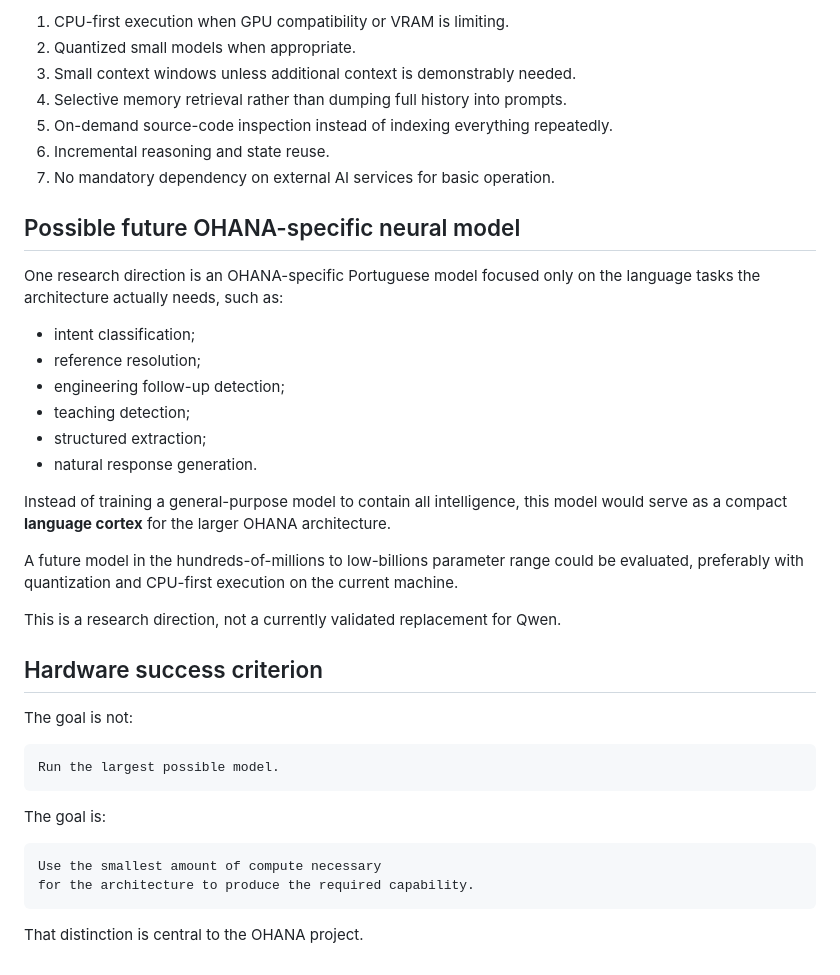
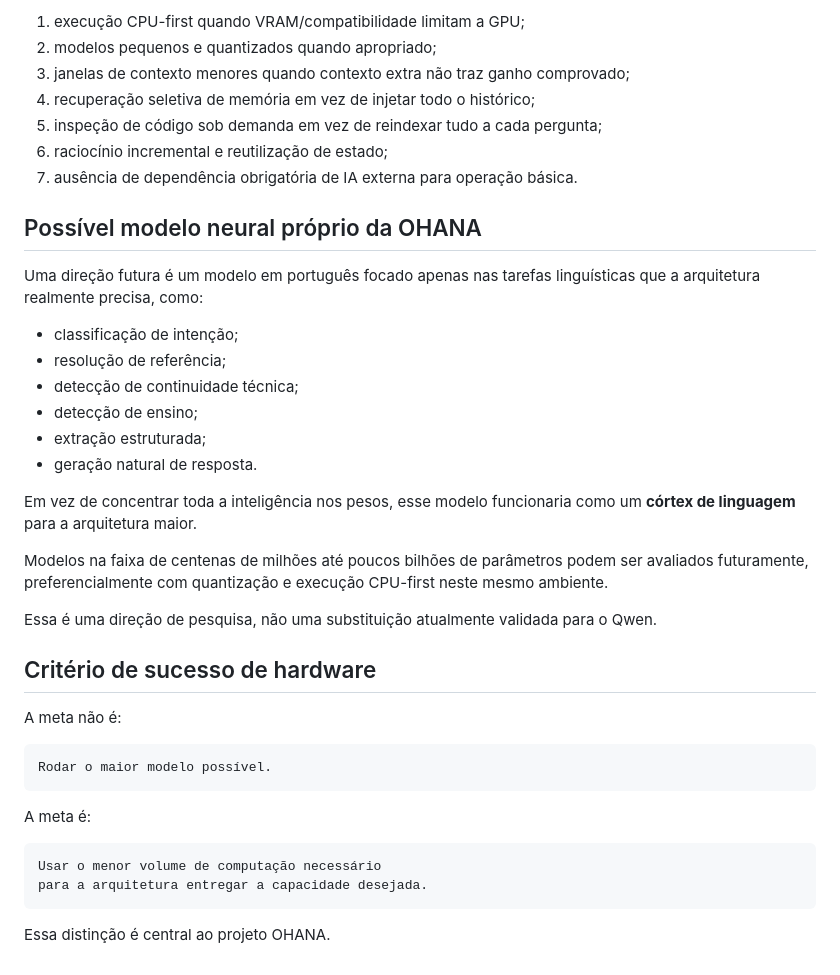
Before and after one commit to bertolotofrederico-rgb/OHANA, a Markdown page: HARDWARE.md, the part around one of its changes. Drawn GitHub-style.

````diff
--- a/HARDWARE.md
+++ b/HARDWARE.md
@@ -84,42 +84,42 @@ On this class of hardware, future work should prefer:
 
-1. CPU-first execution when GPU compatibility or VRAM is limiting.
-2. Quantized small models when appropriate.
-3. Small context windows unless additional context is demonstrably needed.
-4. Selective memory retrieval rather than dumping full history into prompts.
-5. On-demand source-code inspection instead of indexing everything repeatedly.
-6. Incremental reasoning and state reuse.
-7. No mandatory dependency on external AI services for basic operation.
+1. execução CPU-first quando VRAM/compatibilidade limitam a GPU;
+2. modelos pequenos e quantizados quando apropriado;
+3. janelas de contexto menores quando contexto extra não traz ganho comprovado;
+4. recuperação seletiva de memória em vez de injetar todo o histórico;
+5. inspeção de código sob demanda em vez de reindexar tudo a cada pergunta;
+6. raciocínio incremental e reutilização de estado;
+7. ausência de dependência obrigatória de IA externa para operação básica.
 
-## Possible future OHANA-specific neural model
+## Possível modelo neural próprio da OHANA
 
-One research direction is an OHANA-specific Portuguese model focused only on the language tasks the architecture actually needs, such as:
+Uma direção futura é um modelo em português focado apenas nas tarefas linguísticas que a arquitetura realmente precisa, como:
 
-- intent classification;
-- reference resolution;
-- engineering follow-up detection;
-- teaching detection;
-- structured extraction;
-- natural response generation.
+- classificação de intenção;
+- resolução de referência;
+- detecção de continuidade técnica;
+- detecção de ensino;
+- extração estruturada;
+- geração natural de resposta.
 
-Instead of training a general-purpose model to contain all intelligence, this model would serve as a compact **language cortex** for the larger OHANA architecture.
+Em vez de concentrar toda a inteligência nos pesos, esse modelo funcionaria como um **córtex de linguagem** para a arquitetura maior.
 
-A future model in the hundreds-of-millions to low-billions parameter range could be evaluated, preferably with quantization and CPU-first execution on the current machine.
+Modelos na faixa de centenas de milhões até poucos bilhões de parâmetros podem ser avaliados futuramente, preferencialmente com quantização e execução CPU-first neste mesmo ambiente.
 
-This is a research direction, not a currently validated replacement for Qwen.
+Essa é uma direção de pesquisa, não uma substituição atualmente validada para o Qwen.
 
-## Hardware success criterion
+## Critério de sucesso de hardware
 
-The goal is not:
+A meta não é:
 
 ```text
-Run the largest possible model.
+Rodar o maior modelo possível.
 ```
 
-The goal is:
+A meta é:
 
 ```text
-Use the smallest amount of compute necessary
-for the architecture to produce the required capability.
+Usar o menor volume de computação necessário
+para a arquitetura entregar a capacidade desejada.
 ```
 
-That distinction is central to the OHANA project.
+Essa distinção é central ao projeto OHANA.
````
Also changed, not shown: other parts of HARDWARE.md (+49 -49 lines).
